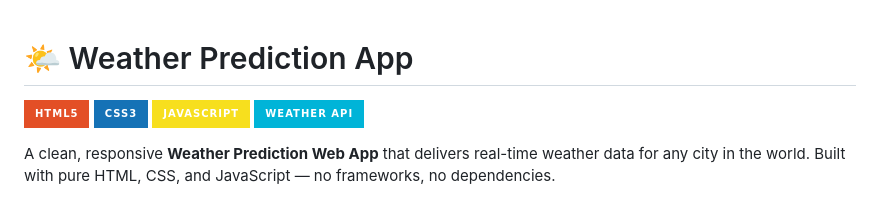
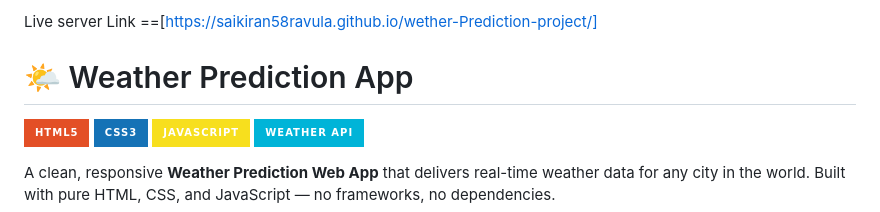
Before and after one commit to Saikiran58ravula/wether-Prediction-project, a Markdown page: README (2).md, the part around the change. GitHub-like rendering; badges without logos.

```diff
--- a/README (2).md
+++ b/README (2).md
@@ -1,3 +1,5 @@
+Live server Link ==[https://saikiran58ravula.github.io/wether-Prediction-project/]
+
 # 🌤️ Weather Prediction App
 
 ![HTML5](https://img.shields.io/badge/HTML5-E34F26?style=for-the-badge&logo=html5&logoColor=white)
```
